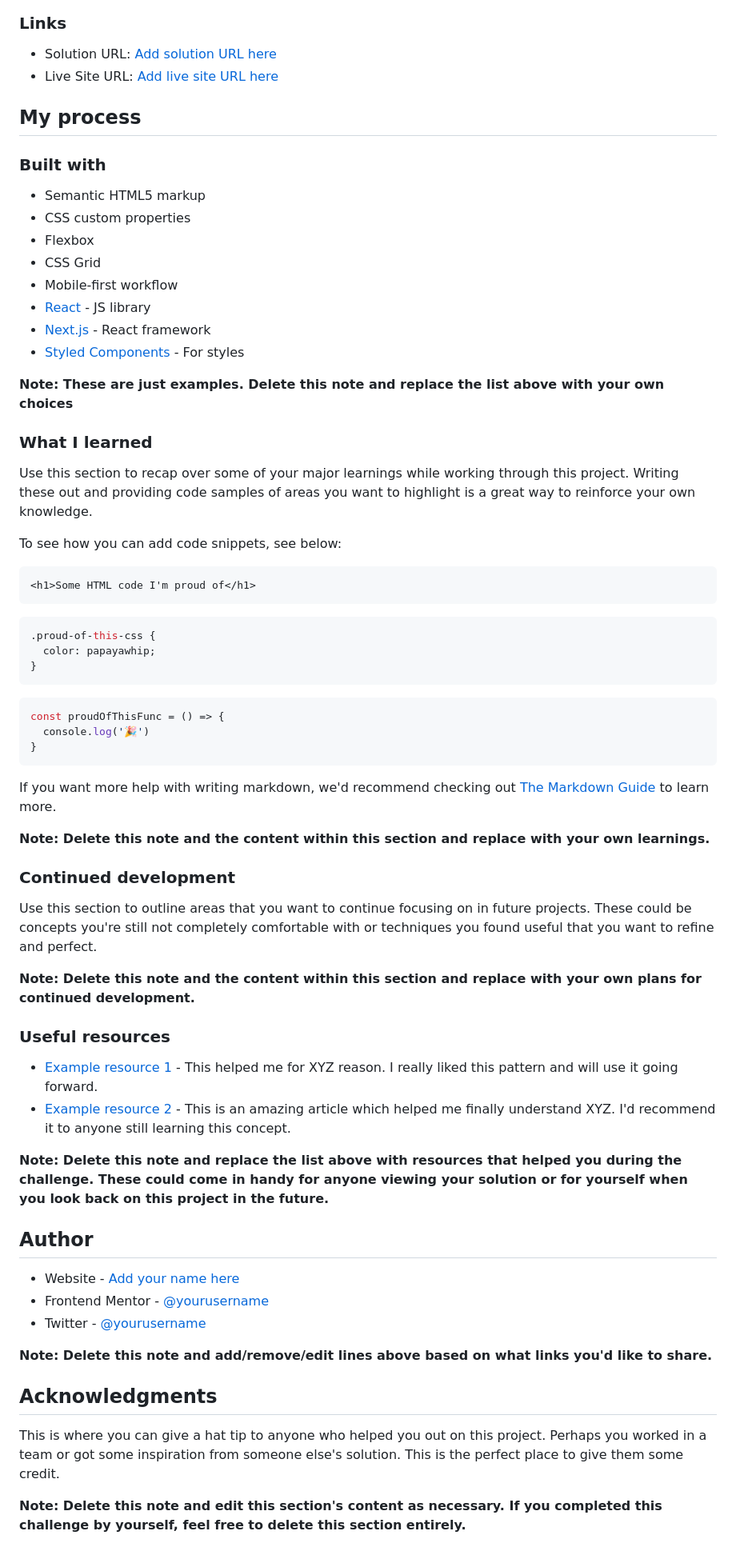
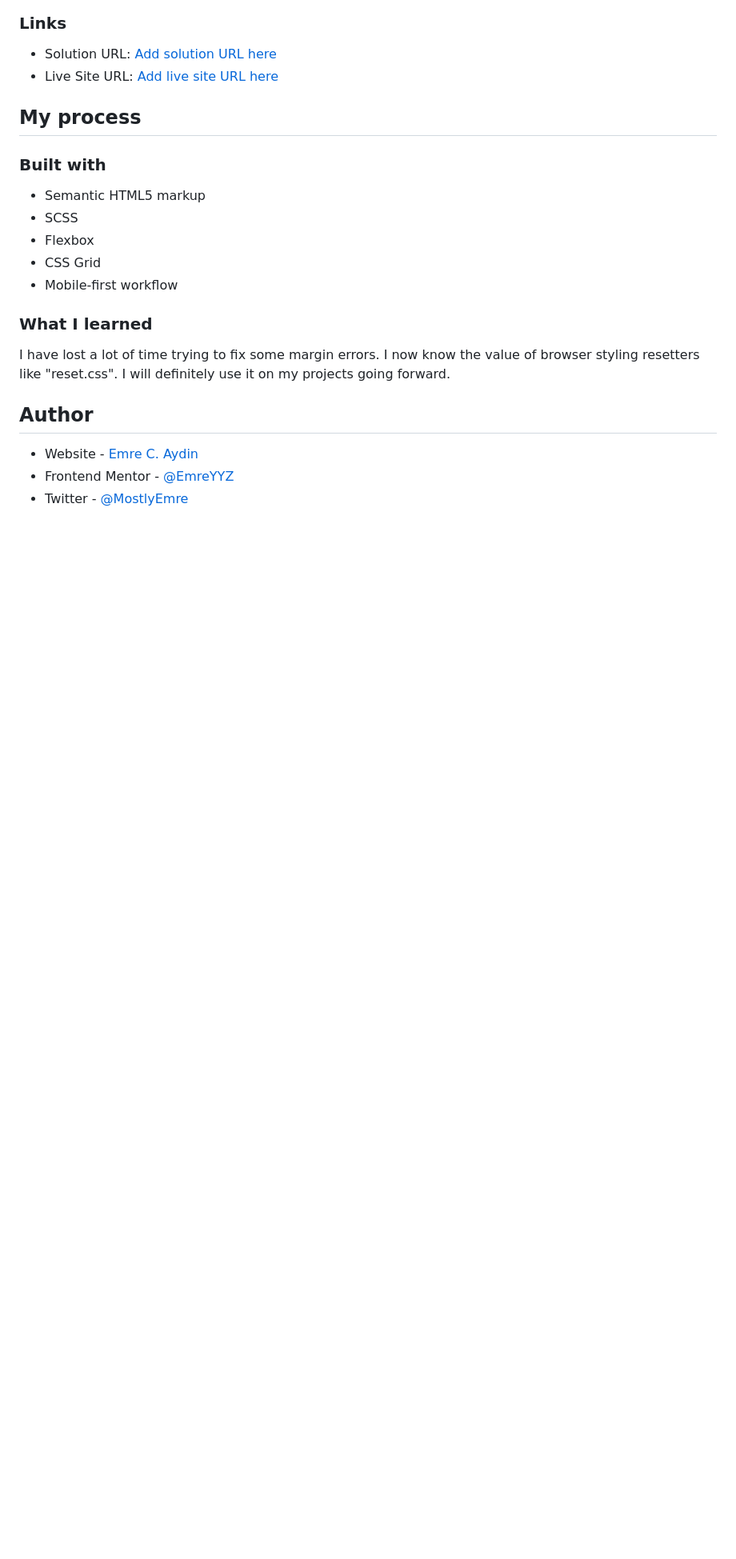
Before and after one commit to EmreYYZ/frontendmentor-002, a Markdown page: README-template.md, the part around the change printed below. Shown: that part at 80% size. Drawn GitHub-style; blank space fills up the shorter version.

````diff
--- a/README-template.md
+++ b/README-template.md
@@ -48,63 +38,17 @@ Then crop/optimize/edit your image however you like, add it to your project, and
 ### Built with
 
 - Semantic HTML5 markup
-- CSS custom properties
+- SCSS
 - Flexbox
 - CSS Grid
 - Mobile-first workflow
-- [React](https://reactjs.org/) - JS library
-- [Next.js](https://nextjs.org/) - React framework
-- [Styled Components](https://styled-components.com/) - For styles
-
-**Note: These are just examples. Delete this note and replace the list above with your own choices**
 
 ### What I learned
 
-Use this section to recap over some of your major learnings while working through this project. Writing these out and providing code samples of areas you want to highlight is a great way to reinforce your own knowledge.
-
-To see how you can add code snippets, see below:
-
-```html
-<h1>Some HTML code I'm proud of</h1>
-```
-```css
-.proud-of-this-css {
-  color: papayawhip;
-}
-```
-```js
-const proudOfThisFunc = () => {
-  console.log('🎉')
-}
-```
-
-If you want more help with writing markdown, we'd recommend checking out [The Markdown Guide](https://www.markdownguide.org/) to learn more.
-
-**Note: Delete this note and the content within this section and replace with your own learnings.**
-
-### Continued development
-
-Use this section to outline areas that you want to continue focusing on in future projects. These could be concepts you're still not completely comfortable with or techniques you found useful that you want to refine and perfect.
-
-**Note: Delete this note and the content within this section and replace with your own plans for continued development.**
-
-### Useful resources
-
-- [Example resource 1](https://www.example.com) - This helped me for XYZ reason. I really liked this pattern and will use it going forward.
-- [Example resource 2](https://www.example.com) - This is an amazing article which helped me finally understand XYZ. I'd recommend it to anyone still learning this concept.
-
-**Note: Delete this note and replace the list above with resources that helped you during the challenge. These could come in handy for anyone viewing your solution or for yourself when you look back on this project in the future.**
+I have lost a lot of time trying to fix some margin errors. I now know the value of browser styling resetters like "reset.css". I will definitely use it on my projects going forward.
 
 ## Author
 
-- Website - [Add your name here](https://www.your-site.com)
-- Frontend Mentor - [@yourusername](https://www.frontendmentor.io/profile/yourusername)
-- Twitter - [@yourusername](https://www.twitter.com/yourusername)
-
-**Note: Delete this note and add/remove/edit lines above based on what links you'd like to share.**
-
-## Acknowledgments
-
-This is where you can give a hat tip to anyone who helped you out on this project. Perhaps you worked in a team or got some inspiration from someone else's solution. This is the perfect place to give them some credit.
-
-**Note: Delete this note and edit this section's content as necessary. If you completed this challenge by yourself, feel free to delete this section entirely.**
+- Website - [Emre C. Aydin](https://emre.ca)
+- Frontend Mentor - [@EmreYYZ](https://www.frontendmentor.io/profile/EmreYYZ)
+- Twitter - [@MostlyEmre](https://twitter.com/MostlyEmre)
````
Also changed, not shown: other parts of README-template.md (+12 -22 lines), README.md (deleted, +0 -91 lines), screenshots/desktop.png (added), screenshots/mobile.png (added), 7 other files.
